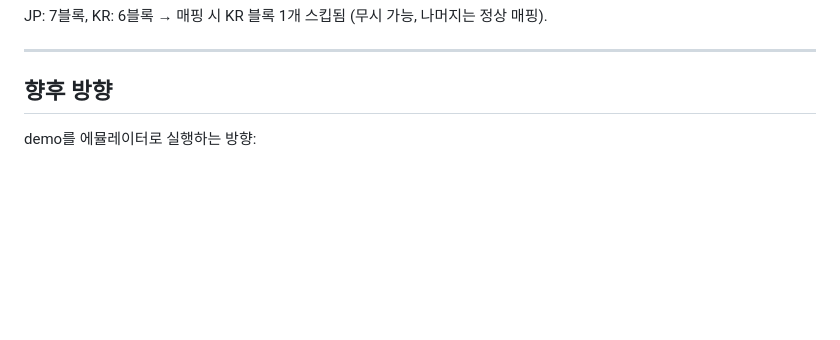
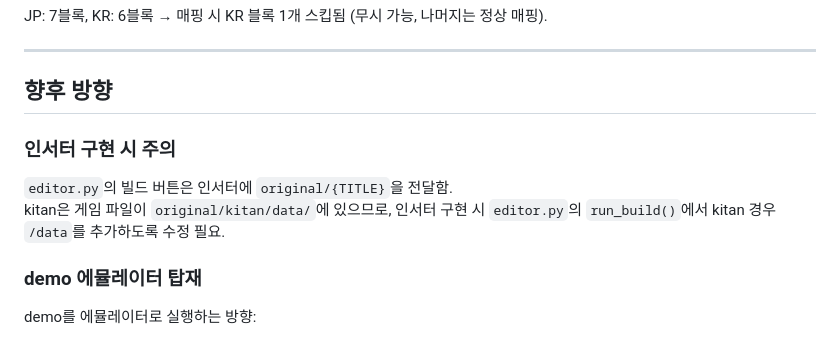
Before and after one commit to flvrdoyster/gensei-pc98, a Markdown page: tools/NOTES_kitan.md, the part around the change. Drawn GitHub-style; blank space fills up the shorter version.

Commit message:
kitan: 인서터 구현 시 editor.py 수정 필요 사항 NOTES에 추가
original/kitan/data/ 경로 변경으로 인해 editor.py run_build() 수정 필요.

Co-Authored-By: Claude Sonnet 4.6 <noreply@anthropic.com>

```diff
--- a/tools/NOTES_kitan.md
+++ b/tools/NOTES_kitan.md
@@ -248,6 +248,13 @@ JP: 7블록, KR: 6블록 → 매핑 시 KR 블록 1개 스킵됨 (무시 가능,
 
 ## 향후 방향
 
+### 인서터 구현 시 주의
+
+`editor.py`의 빌드 버튼은 인서터에 `original/{TITLE}`을 전달함.
+kitan은 게임 파일이 `original/kitan/data/`에 있으므로, 인서터 구현 시 `editor.py`의 `run_build()`에서 kitan 경우 `/data`를 추가하도록 수정 필요.
+
+### demo 에뮬레이터 탑재
+
 demo를 에뮬레이터로 실행하는 방향:
 
 1. demo FDI에서 텍스트 추출 (SP1.COM + CNS 파일 내 SJIS)
```
